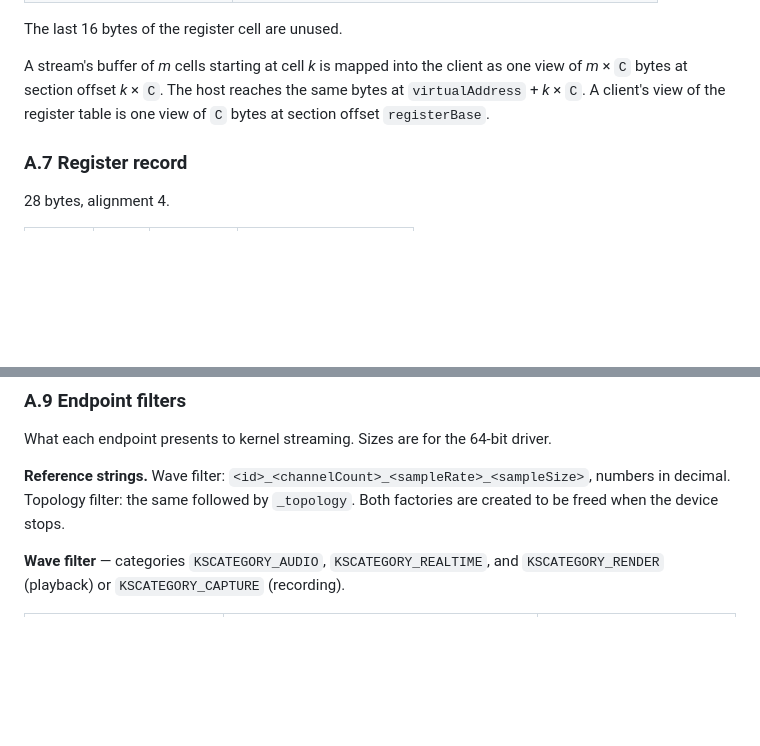
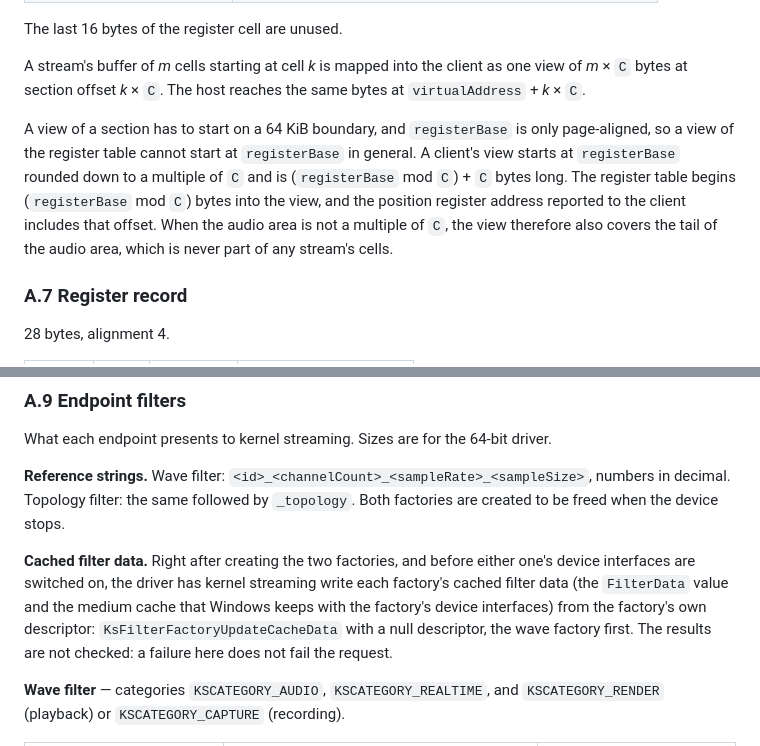
Before and after one commit to eiz/SynchronousAudioRouter, a Markdown page: driver/docs/behavior.md, 2 parts joined by grey strips. GitHub-like rendering; blank space fills up the shorter version.

Commit message:
driver: correct two errors in the behaviour specification
A.6 said a client's view of the register table starts at registerBase.
A section view has to start on a 64 KiB boundary and registerBase is
only page-aligned, so that cannot be done in general. Describe what the
driver does: the view starts at the boundary below, and the position
register address includes the offset.

A.9 left out a step: after creating an endpoint's two filter factories
the driver has kernel streaming write their cached filter data. The
driver does not do this yet.

Co-Authored-By: Claude Fable 5.2 <noreply@anthropic.com>

```diff
--- a/driver/docs/behavior.md
+++ b/driver/docs/behavior.md
@@ -1022,8 +1022,16 @@ The last 16 bytes of the register cell are unused.
 
 A stream's buffer of *m* cells starting at cell *k* is mapped into the client
 as one view of *m* × `C` bytes at section offset *k* × `C`. The host reaches
-the same bytes at `virtualAddress` + *k* × `C`. A client's view of the
-register table is one view of `C` bytes at section offset `registerBase`.
+the same bytes at `virtualAddress` + *k* × `C`.
+
+A view of a section has to start on a 64 KiB boundary, and `registerBase` is
+only page-aligned, so a view of the register table cannot start at
+`registerBase` in general. A client's view starts at `registerBase` rounded
+down to a multiple of `C` and is (`registerBase` mod `C`) + `C` bytes long.
+The register table begins (`registerBase` mod `C`) bytes into the view, and
+the position register address reported to the client includes that offset.
+When the audio area is not a multiple of `C`, the view therefore also covers
+the tail of the audio area, which is never part of any stream's cells.
 
 ### A.7 Register record
 
@@ -1069,6 +1077,14 @@ driver.
 **Reference strings.** Wave filter: `<id>_<channelCount>_<sampleRate>_<sampleSize>`,
 numbers in decimal. Topology filter: the same followed by `_topology`. Both
 factories are created to be freed when the device stops.
+
+**Cached filter data.** Right after creating the two factories, and before
+either one's device interfaces are switched on, the driver has kernel
+streaming write each factory's cached filter data (the `FilterData` value and
+the medium cache that Windows keeps with the factory's device interfaces)
+from the factory's own descriptor: `KsFilterFactoryUpdateCacheData` with a
+null descriptor, the wave factory first. The results are not checked: a
+failure here does not fail the request.
 
 **Wave filter** — categories `KSCATEGORY_AUDIO`, `KSCATEGORY_REALTIME`, and
 `KSCATEGORY_RENDER` (playback) or `KSCATEGORY_CAPTURE` (recording).
```
